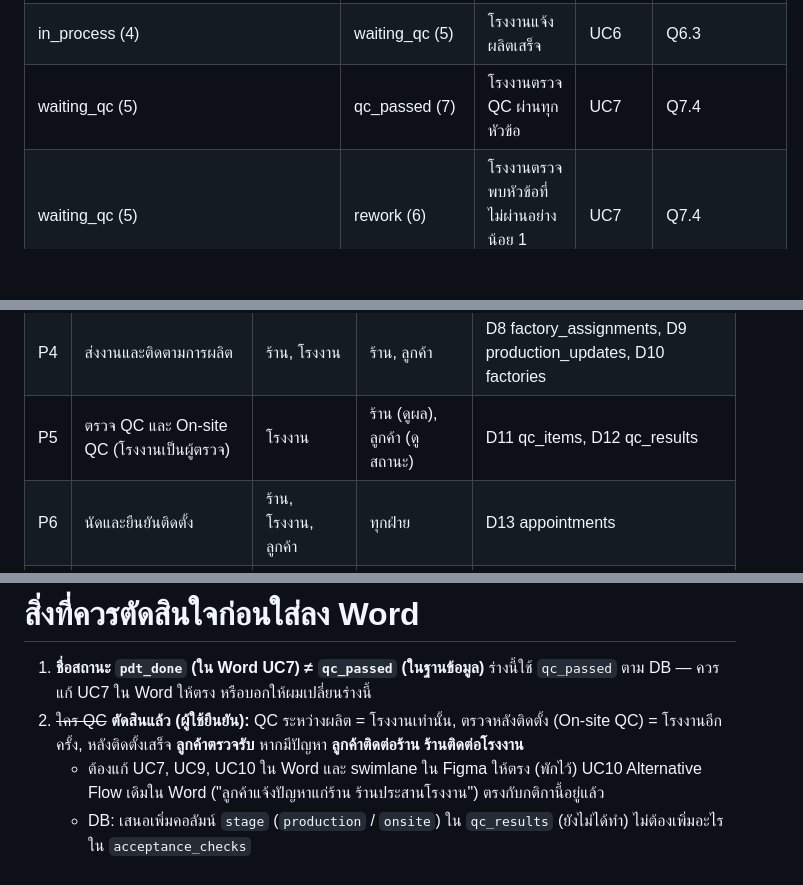
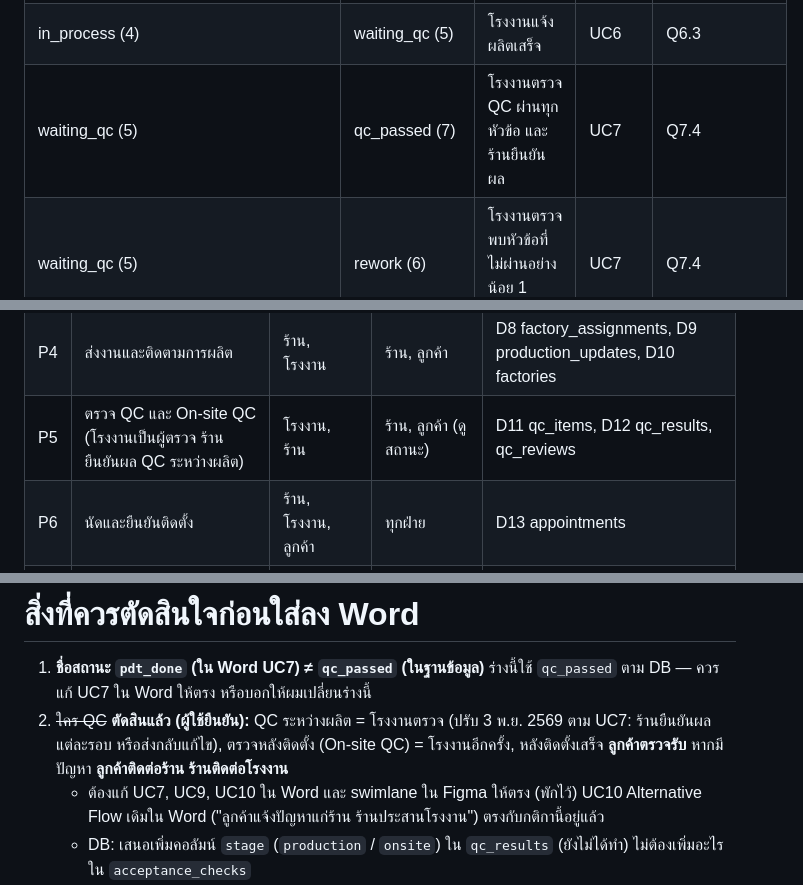
Before and after one commit to WINTERR6544/NamKheang, a Markdown page: SA-project/chapters-2-4-5.md, 3 parts joined by grey strips. Drawn GitHub-style; blank space fills up the shorter version.

```diff
--- a/SA-project/chapters-2-4-5.md
+++ b/SA-project/chapters-2-4-5.md
@@ -497,7 +497,7 @@ stateDiagram-v2
 | deposit_paid (2) | waiting_factory (3) | ร้านส่งคำสั่งผลิต | UC4 | Q4.3 |
 | waiting_factory (3) | in_process (4) | โรงงานตอบรับและกดเริ่มผลิต | UC4, UC6 | Q6.1 |
 | in_process (4) | waiting_qc (5) | โรงงานแจ้งผลิตเสร็จ | UC6 | Q6.3 |
-| waiting_qc (5) | qc_passed (7) | โรงงานตรวจ QC ผ่านทุกหัวข้อ | UC7 | Q7.4 |
+| waiting_qc (5) | qc_passed (7) | โรงงานตรวจ QC ผ่านทุกหัวข้อ และร้านยืนยันผล | UC7 | Q7.4 |
 | waiting_qc (5) | rework (6) | โรงงานตรวจพบหัวข้อที่ไม่ผ่านอย่างน้อย 1 หัวข้อ | UC7 | Q7.4 |
 | rework (6) | waiting_qc (5) | โรงงานแก้ไขและส่งตรวจใหม่ | UC7 | Q7.4 |
 | qc_passed (7) | scheduled (8) | ร้านบันทึกวันนัดติดตั้ง | UC8 | Q8.2 |
@@ -614,7 +614,7 @@ flowchart LR
 | P2 | รับคำสั่งซื้อ | ลูกค้า | ร้าน | D3 orders, D4 machine_models, D5 order_status_logs |
 | P3 | เสนอราคาและรับมัดจำ | ร้าน, ลูกค้า | ลูกค้า | D6 quotations, D7 payments |
 | P4 | ส่งงานและติดตามการผลิต | ร้าน, โรงงาน | ร้าน, ลูกค้า | D8 factory_assignments, D9 production_updates, D10 factories |
-| P5 | ตรวจ QC และ On-site QC (โรงงานเป็นผู้ตรวจ) | โรงงาน | ร้าน (ดูผล), ลูกค้า (ดูสถานะ) | D11 qc_items, D12 qc_results |
+| P5 | ตรวจ QC และ On-site QC (โรงงานเป็นผู้ตรวจ ร้านยืนยันผล QC ระหว่างผลิต) | โรงงาน, ร้าน | ร้าน, ลูกค้า (ดูสถานะ) | D11 qc_items, D12 qc_results, qc_reviews |
 | P6 | นัดและยืนยันติดตั้ง | ร้าน, โรงงาน, ลูกค้า | ทุกฝ่าย | D13 appointments |
 | P7 | ลูกค้าตรวจรับ (แจ้งปัญหาผ่านร้าน) ชำระ ออกใบเสร็จ / คืนมัดจำ | ลูกค้า, ร้าน | ลูกค้า, โรงงาน (ปัญหาที่ร้านส่งต่อ) | D14 acceptance_checks, D7 payments |
 | P8 | ยกเลิกคำสั่งซื้อ | ลูกค้า, ร้าน | ลูกค้า | D3 orders, D5 order_status_logs |
@@ -625,7 +625,7 @@ flowchart LR
 # สิ่งที่ควรตัดสินใจก่อนใส่ลง Word
 
 1. **ชื่อสถานะ `pdt_done` (ใน Word UC7) ≠ `qc_passed` (ในฐานข้อมูล)** ร่างนี้ใช้ `qc_passed` ตาม DB — ควรแก้ UC7 ใน Word ให้ตรง หรือบอกให้ผมเปลี่ยนร่างนี้
-2. ~~ใคร QC~~ **ตัดสินแล้ว (ผู้ใช้ยืนยัน):** QC ระหว่างผลิต = โรงงานเท่านั้น, ตรวจหลังติดตั้ง (On-site QC) = โรงงานอีกครั้ง, หลังติดตั้งเสร็จ **ลูกค้าตรวจรับ** หากมีปัญหา **ลูกค้าติดต่อร้าน ร้านติดต่อโรงงาน**
+2. ~~ใคร QC~~ **ตัดสินแล้ว (ผู้ใช้ยืนยัน):** QC ระหว่างผลิต = โรงงานตรวจ (ปรับ 3 พ.ย. 2569 ตาม UC7: ร้านยืนยันผลแต่ละรอบ หรือส่งกลับแก้ไข), ตรวจหลังติดตั้ง (On-site QC) = โรงงานอีกครั้ง, หลังติดตั้งเสร็จ **ลูกค้าตรวจรับ** หากมีปัญหา **ลูกค้าติดต่อร้าน ร้านติดต่อโรงงาน**
    - ต้องแก้ UC7, UC9, UC10 ใน Word และ swimlane ใน Figma ให้ตรง (พักไว้) UC10 Alternative Flow เดิมใน Word ("ลูกค้าแจ้งปัญหาแก่ร้าน ร้านประสานโรงงาน") ตรงกับกติกานี้อยู่แล้ว
    - DB: เสนอเพิ่มคอลัมน์ `stage` (`production` / `onsite`) ใน `qc_results` (ยังไม่ได้ทำ) ไม่ต้องเพิ่มอะไรใน `acceptance_checks`
 3. ~~ใบเสนอราคา `rejected` / `expired`~~ **ตัดสินและทำแล้ว (2026-10-10):** ลูกค้าไม่ยอมรับ = ยกเลิก (quote เป็น `rejected`), หมดอายุ = ระบบยกเลิกอัตโนมัติทุกคืน (Q11.2, Q11.3) — ต้องเพิ่มใน Word UC3/UC11 ส่วน **นัด `cancelled`** ยังไม่มี flow จึงเว้นเลข Query เป็น `[Q…]`
```
Also changed, not shown: other parts of SA-project/chapters-2-4-5.md (+4 -4 lines).
